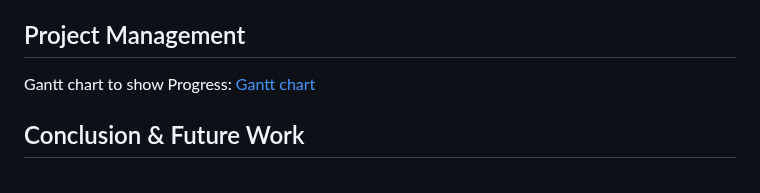
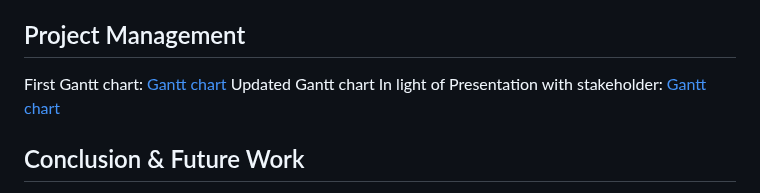
Before and after one commit to ENSE374-F23/group5_proj, a Markdown page: README.md, the part around the change. GitHub-like rendering.

```diff
--- a/README.md
+++ b/README.md
@@ -66,7 +66,8 @@ This is the final solution. This solution is better than our previous solutions
 
 ## Project Management
 
-Gantt chart to show Progress: [Gantt chart]()
+First Gantt chart: [Gantt chart]()
+Updated Gantt chart In light of Presentation with stakeholder: [Gantt chart]()
 
 ## Conclusion & Future Work
 The Personalized Academic Planner (PAP) has shown significant potential in addressing the common challenges students face in managing their studies. By providing a customizable platform that caters to individual needs, courses, and study styles. [Lessons Learned](https://github.com/ENSE374-F23/group5_proj/blob/main/Documents/Lessons%20Learned%20Report.docx)
```
